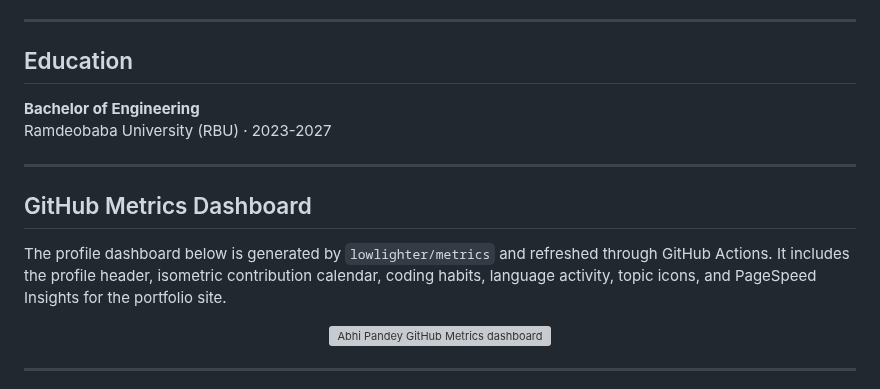
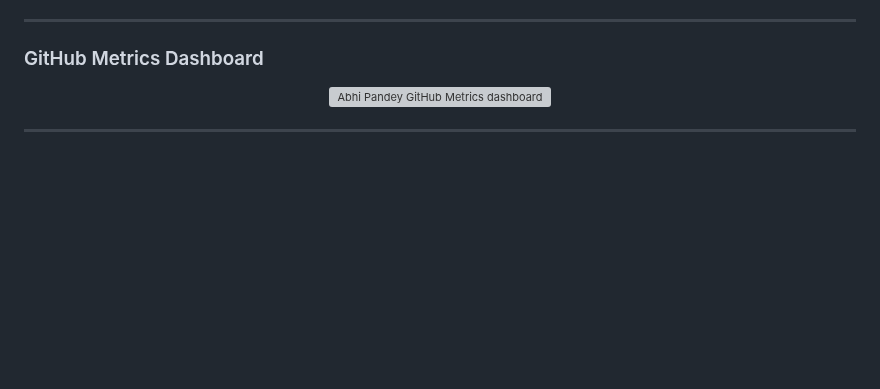
Before and after one commit to ABHI2412-debug/ABHI2412-debug, a Markdown page: README.md, the part around one of its changes. Rendered like a GitHub page; blank space fills up the shorter version; grey boxes are pictures that could not be loaded.

```diff
--- a/README.md
+++ b/README.md
@@ -228,16 +118,7 @@ Godeaon Studios · 4 months · In-office
 
 ---
 
-## Education
-
-**Bachelor of Engineering**<br>
-Ramdeobaba University (RBU) · 2023-2027
-
----
-
-## GitHub Metrics Dashboard
-
-The profile dashboard below is generated by `lowlighter/metrics` and refreshed through GitHub Actions. It includes the profile header, isometric contribution calendar, coding habits, language activity, topic icons, and PageSpeed Insights for the portfolio site.
+### GitHub Metrics Dashboard
 
 <div align="center">
   <img src="./github-metrics.svg" alt="Abhi Pandey GitHub Metrics dashboard" width="100%" />
```
Also changed, not shown: other parts of README.md (+113 -212 lines), assets/readme/coding.gif (added), assets/readme/footer.gif (added), assets/readme/gmail.png (added), assets/readme/hero.gif (added), assets/readme/linkedin.png (added), assets/readme/portfolio.png (added).
